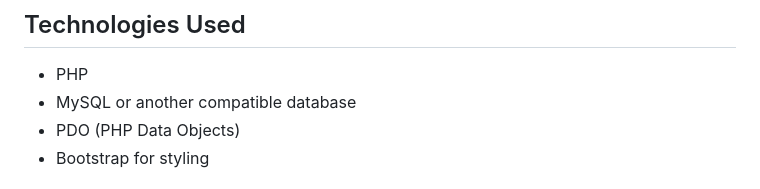
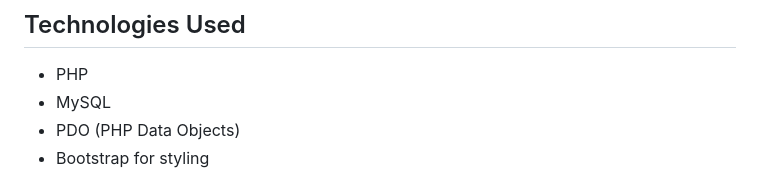
Before and after one commit to hsnhafsah/assignment1, a Markdown page: README.md, the part around the change. Drawn GitHub-style.

```diff
--- a/README.md
+++ b/README.md
@@ -110,7 +110,7 @@ These error messages play a crucial role in user feedback, ensuring that users u
 ## Technologies Used
 
    - PHP
-   - MySQL or another compatible database
+   - MySQL
    - PDO (PHP Data Objects)
    - Bootstrap for styling
 
```
